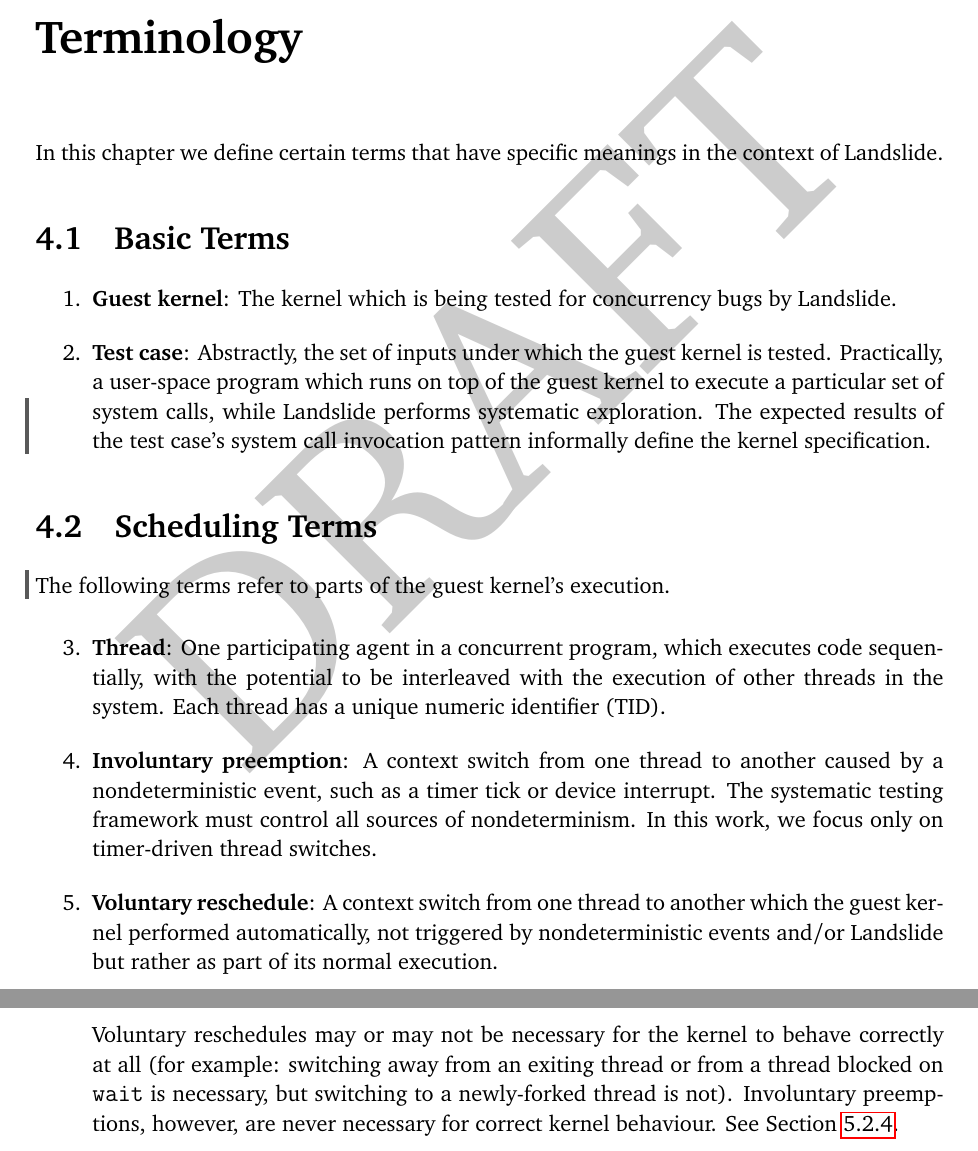
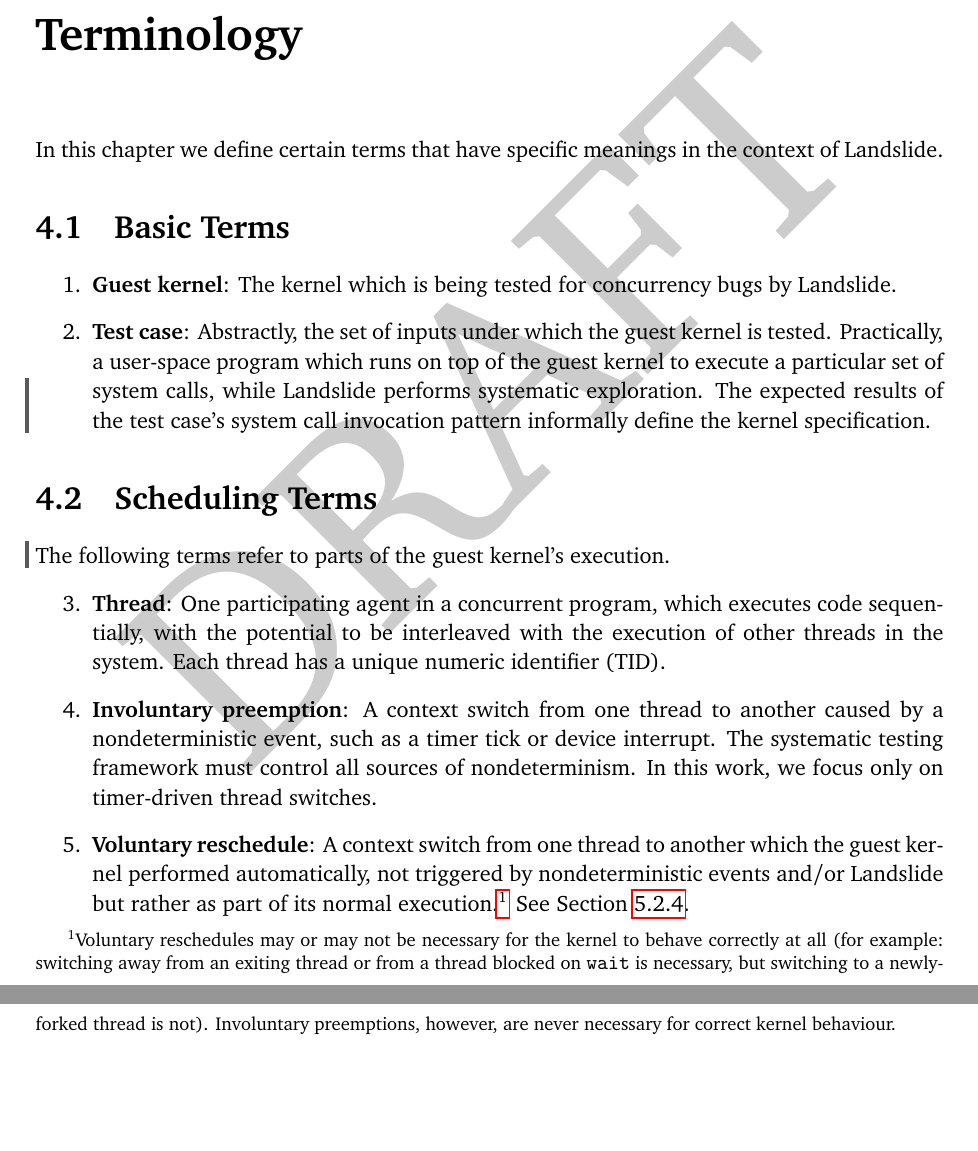
Before and after one commit to bblum/thesis, a LaTeX thesis (thesis.tex, which reads terminology.tex): two parts of pages 23 and 24 of 84, joined at a grey line, cut so that both start at the same text, the shorter picture padded with empty space. Compiled offline with pdfLaTeX.

Commit message:
restore a footnote

```diff
--- a/terminology.tex
+++ b/terminology.tex
@@ -25,9 +25,8 @@
 	\item {\bf Involuntary preemption}:
 		A context switch from one thread to another caused by a nondeterministic event, such as a timer tick or device interrupt. The systematic testing framework must control all sources of nondeterminism. In this work, we focus only on timer-driven thread switches.
 	\item {\bf Voluntary reschedule}:
-		A context switch from one thread to another which the guest kernel performed automatically, not triggered by nondeterministic events and/or Landslide but rather as part of its normal execution.
-
-		Voluntary reschedules may or may not be necessary for the kernel to behave correctly at all (for example: switching away from an exiting thread or from a thread blocked on \texttt{wait} is necessary, but switching to a newly-forked thread is not). Involuntary preemptions, however, are never necessary for correct kernel behaviour.
+		A context switch from one thread to another which the guest kernel performed automatically, not triggered by nondeterministic events and/or Landslide but rather as part of its normal execution.\footnote{
+		Voluntary reschedules may or may not be necessary for the kernel to behave correctly at all (for example: switching away from an exiting thread or from a thread blocked on \texttt{wait} is necessary, but switching to a newly-forked thread is not). Involuntary preemptions, however, are never necessary for correct kernel behaviour.}
 		See Section~\ref{sec:components-arbiter}.
 \suspend{enumerate}
 
```
Also changed, not shown: todo.txt (+1 -3 lines).
